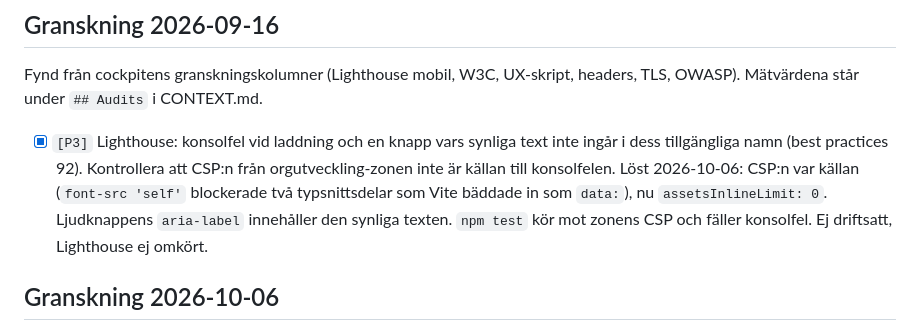
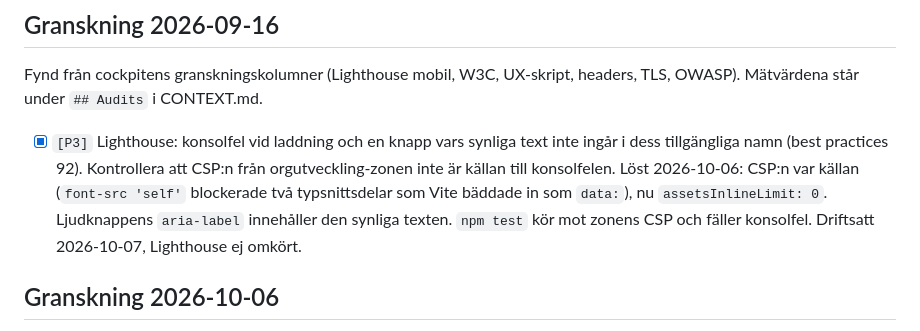
Before and after one commit to Elwyndaz/kontoret, a Markdown page: BACKLOG.md, the part around the change. GitHub-like rendering.

```diff
--- a/BACKLOG.md
+++ b/BACKLOG.md
@@ -44,7 +44,7 @@
 
 Fynd från cockpitens granskningskolumner (Lighthouse mobil, W3C, UX-skript, headers, TLS, OWASP). Mätvärdena står under `## Audits` i CONTEXT.md.
 
-- [x] `[P3]` Lighthouse: konsolfel vid laddning och en knapp vars synliga text inte ingår i dess tillgängliga namn (best practices 92). Kontrollera att CSP:n från orgutveckling-zonen inte är källan till konsolfelen. Löst 2026-10-06: CSP:n var källan (`font-src 'self'` blockerade två typsnittsdelar som Vite bäddade in som `data:`), nu `assetsInlineLimit: 0`. Ljudknappens `aria-label` innehåller den synliga texten. `npm test` kör mot zonens CSP och fäller konsolfel. Ej driftsatt, Lighthouse ej omkört.
+- [x] `[P3]` Lighthouse: konsolfel vid laddning och en knapp vars synliga text inte ingår i dess tillgängliga namn (best practices 92). Kontrollera att CSP:n från orgutveckling-zonen inte är källan till konsolfelen. Löst 2026-10-06: CSP:n var källan (`font-src 'self'` blockerade två typsnittsdelar som Vite bäddade in som `data:`), nu `assetsInlineLimit: 0`. Ljudknappens `aria-label` innehåller den synliga texten. `npm test` kör mot zonens CSP och fäller konsolfel. Driftsatt 2026-10-07, Lighthouse ej omkört.
 
 ## Granskning 2026-10-06
 
```
Also changed, not shown: HANDOFF.md (+5 -5 lines).
